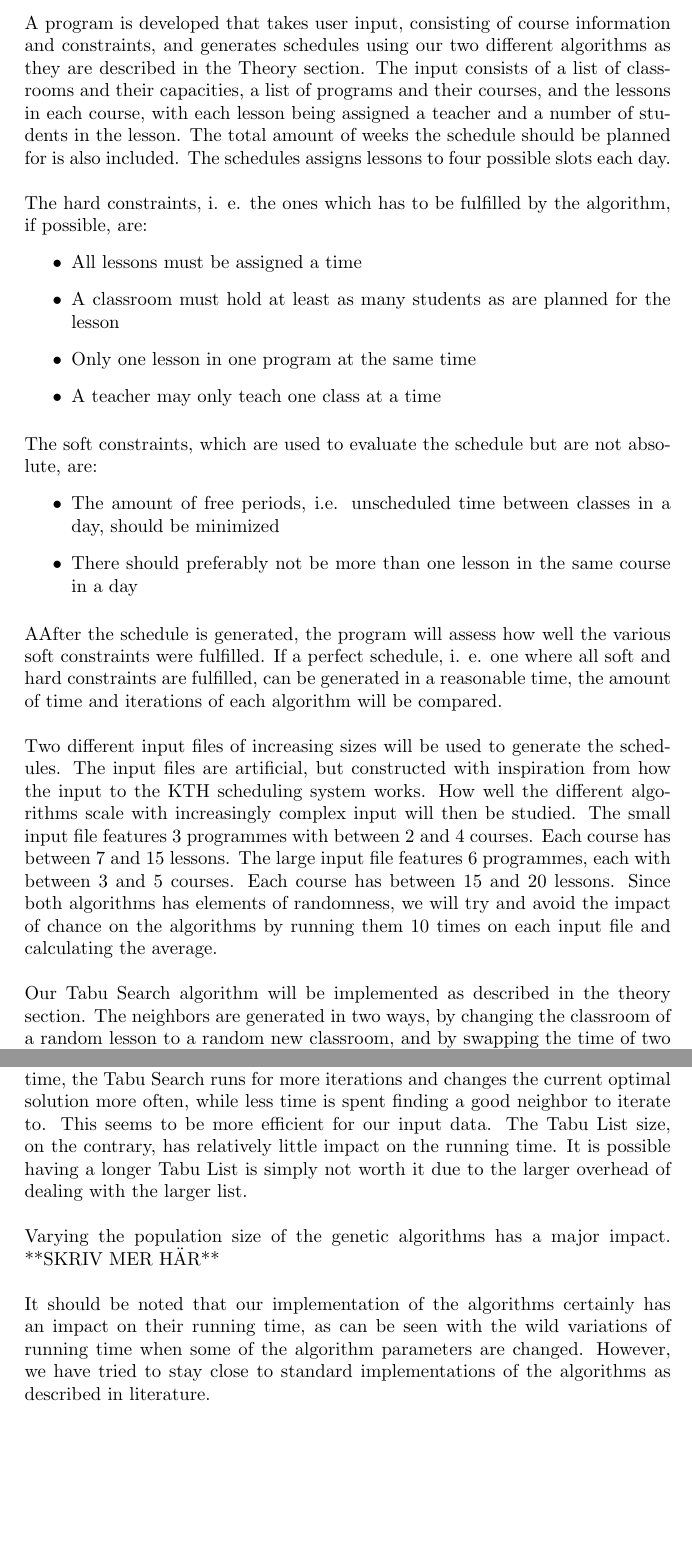
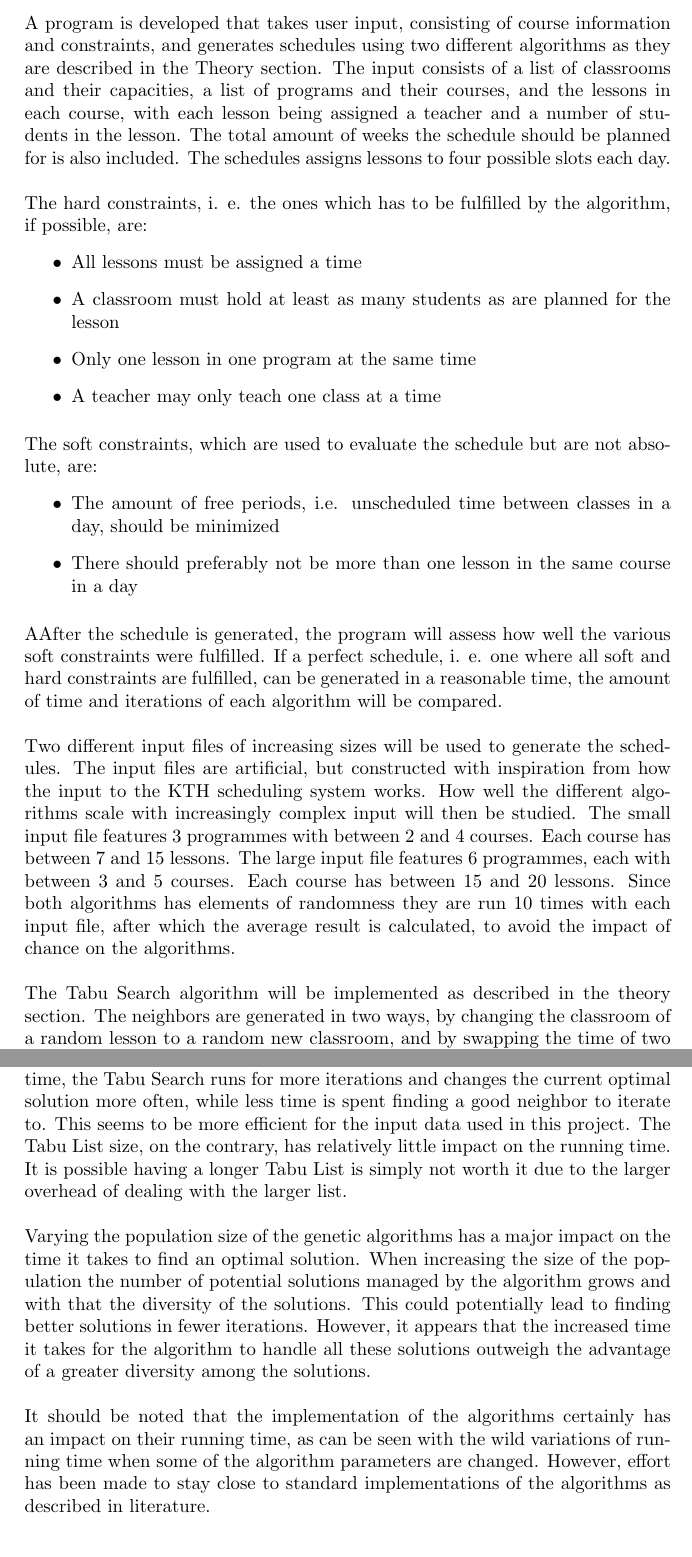
Before and after one commit to hugoflug/schedule, a LaTeX paper (latex/report.tex): two parts of pages 7 and 14 of 16, joined at a grey line, cut so that both start at the same text. Compiled offline with pdfLaTeX.

Commit message:
Added text to discussion and removed some informal language.

```diff
--- a/latex/report.tex
+++ b/latex/report.tex
@@ -73,7 +73,7 @@ In Tabu Search, we keep track of previously visited solutions in a tabu list. An
 
 \pagebreak
 \section{Method}
-A program is developed that takes user input, consisting of course information and constraints, and generates schedules using our two different algorithms as they are described in the Theory section. The input consists of a list of classrooms and their capacities, a list of programs and their courses, and the lessons in each course, with each lesson being assigned a teacher and a number of students in the lesson. The total amount of weeks the schedule should be planned for is also included.
+A program is developed that takes user input, consisting of course information and constraints, and generates schedules using two different algorithms as they are described in the Theory section. The input consists of a list of classrooms and their capacities, a list of programs and their courses, and the lessons in each course, with each lesson being assigned a teacher and a number of students in the lesson. The total amount of weeks the schedule should be planned for is also included.
 The schedules assigns lessons to four possible slots each day. \\\\
 The hard constraints, i. e. the ones which has to be fulfilled by the algorithm, if possible, are:
 \begin{itemize}
@@ -94,7 +94,7 @@ Two different input files of increasing sizes will be used to generate the sched
 How well the different algorithms scale with increasingly complex input will then be studied.
 The small input file features 3 programmes with between 2 and 4 courses. Each course has between 7 and 15 lessons.
 The large input file features 6 programmes, each with between 3 and 5 courses. Each course has between 15 and 20 lessons.
-Since both algorithms has elements of randomness, we will try and avoid the impact of chance on the algorithms by running them 10 times on each input file and calculating the average. \\\\
-Our Tabu Search algorithm will be implemented as described in the theory section. The neighbors are generated in two ways, by changing the classroom of a random lesson to a random new classroom, and by swapping the time of two lessons. The possible swaps and changes will be calculated at random. The solutions in the tabu list is then excluded from the neighbors. When researching how well our algorithms scale, the tabu list will have a size of 10 solutions, and each solution will remain in the tabu list until 10 more solutions have been evaluated. \\\\
+Since both algorithms has elements of randomness they are run 10 times with each input file, after which the average result is calculated, to avoid the impact of chance on the algorithms. \\\\
+The Tabu Search algorithm will be implemented as described in the theory section. The neighbors are generated in two ways, by changing the classroom of a random lesson to a random new classroom, and by swapping the time of two lessons. The possible swaps and changes will be calculated at random. The solutions in the tabu list is then excluded from the neighbors. When researching how well the algorithms scale, the tabu list will have a size of 10 solutions, and each solution will remain in the tabu list until 10 more solutions have been evaluated. \\\\
 The chromosomes of the genetic algorithm are set up using genes with integer values. Each gene corresponds to a classroom and a point in time. The value of the gene represents the activity scheduled there. The initial chromosomes are completely randomized. The only genetic operator used in the algorithm is a mutation operator that randomly swaps the values of the genes within the chromosome. The population size used for the scaling tests will be 60. \\\\
 Tabu Search and Genetic Algorithms both use an evaluation function to evaluate the different solutions as they are searching for the best one. To ensure a fair comparison of the algorithms, the same evaluation function will be used for both algorithms. \\\\
@@ -170,8 +170,8 @@ In the small input size, the algorithms are fairly close in running time, with T
 Also of note is that the Tabu Search has a notable “corner”, after a certain points the constraints start to get solved at a slower rate, while the Genetic Algorithm slows down over a longer time, and tends to make significant progress in certain “jumps”. \\\\
-The amount of neighbors generated and visited each iteration in Tabu Search makes the running time vary greatly. When fewer neighbors are evaluated at a time, the Tabu Search runs for more iterations and changes the current optimal solution more often, while less time is spent finding a good neighbor to iterate to. This seems to be more efficient for our input data.
+The amount of neighbors generated and visited each iteration in Tabu Search makes the running time vary greatly. When fewer neighbors are evaluated at a time, the Tabu Search runs for more iterations and changes the current optimal solution more often, while less time is spent finding a good neighbor to iterate to. This seems to be more efficient for the input data used in this project.
 The Tabu List size, on the contrary, has relatively little impact on the running time. It is possible having a longer Tabu List is simply not worth it due to the larger overhead of dealing with the larger list. \\\\
-Varying the population size of the genetic algorithms has a major impact. **SKRIV MER HÄR** \\\\
-It should be noted that our implementation of the algorithms certainly has an impact on their running time, as can be seen with the wild variations of running time when some of the algorithm parameters are changed. However, we have tried to stay close to standard implementations of the algorithms as described in literature.
+Varying the population size of the genetic algorithms has a major impact on the time it takes to find an optimal solution. When increasing the size of the population the number of potential solutions managed by the algorithm grows and with that the diversity of the solutions. This could potentially lead to finding better solutions in fewer iterations. However, it appears that the increased time it takes for the algorithm to handle all these solutions outweigh the advantage of a greater diversity among the solutions. \\\\
+It should be noted that the implementation of the algorithms certainly has an impact on their running time, as can be seen with the wild variations of running time when some of the algorithm parameters are changed. However, effort has been made to stay close to standard implementations of the algorithms as described in literature.
 
 \pagebreak
 \section{Conclusion}
```
Also changed, not shown: latex/report.tex (12 more changed lines).
